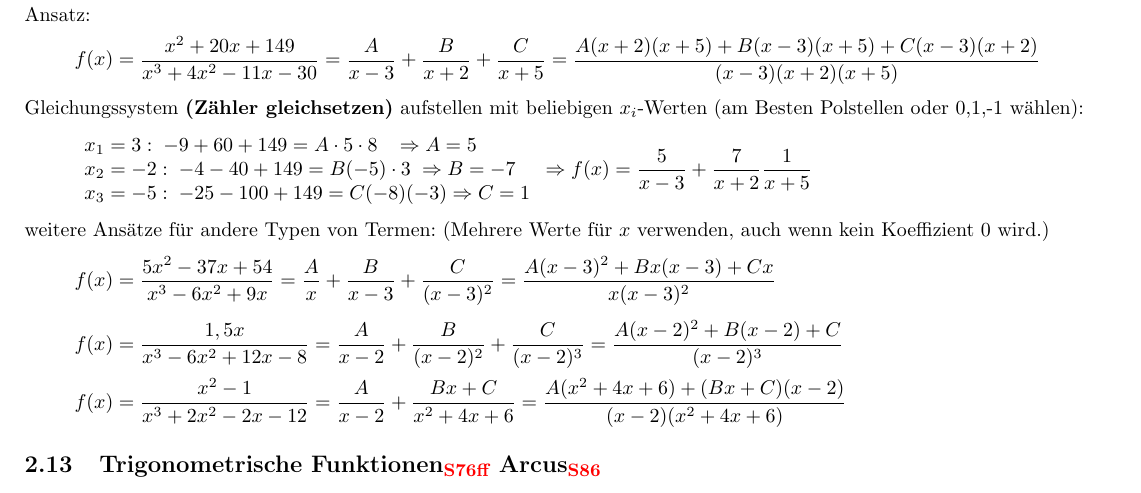
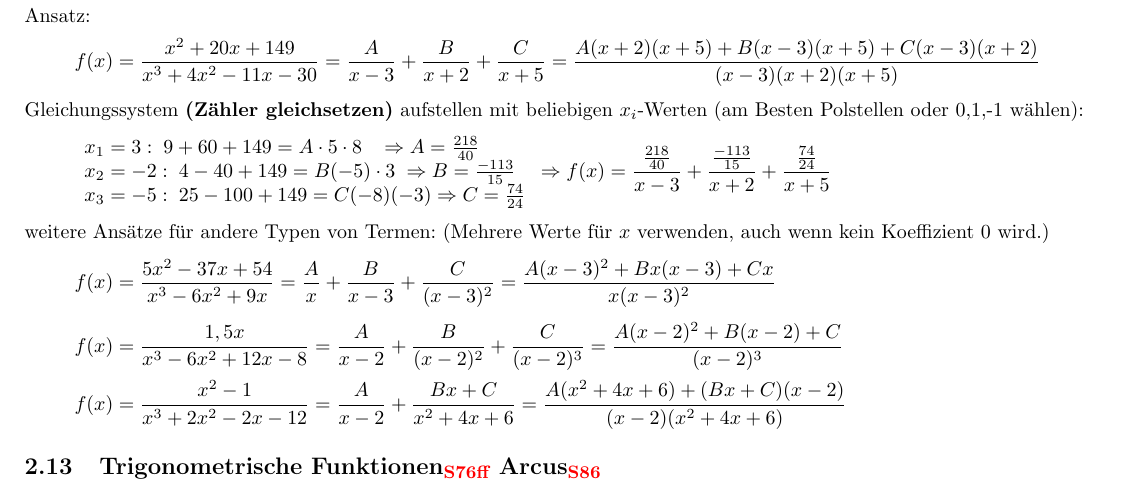
Before and after one commit to HSR-Stud/An1E, a LaTeX document (An1E.tex, which reads 2_Funktionen.tex): part of page 4 of 10, cut so that both start at the same text. Compiled offline with pdfLaTeX.

Commit message:
Update 2_Funktionen.tex
Fehlerkorrektur Partialbruchzerlegung

```diff
--- a/2_Funktionen.tex
+++ b/2_Funktionen.tex
@@ -151,9 +151,9 @@
 			\[f(x)=\frac{x^2+20x+149}{x^3+4x^2-11x-30}=\frac{A}{x-3} + \frac{B}{x+2} + \frac{C}{x+5}=
 			\frac{A(x+2)(x+5)+B(x-3)(x+5)+C(x-3)(x+2)}{(x-3)(x+2)(x+5)}\]
 			Gleichungssystem \textbf{(Z"ahler gleichsetzen)} aufstellen mit beliebigen $x_i$-Werten (am Besten Polstellen oder 0,1,-1 w"ahlen):
-			\[\begin{array}{l}x_1=3:\;-9+60+149=A\cdot5\cdot8\;\;\;\Rightarrow A=5\\
-			x_2=-2:\;-4-40+149=B(-5)\cdot3\; \Rightarrow B=-7\\
-			x_3=-5:\;-25-100+149=C(-8)(-3) \Rightarrow C=1 \end{array} \Rightarrow f(x)=\frac{5}{x-3}+\frac{7}{x+2}\frac{1}{x+5}\]
+			\[\begin{array}{l}x_1=3:\;9+60+149=A\cdot5\cdot8\;\;\;\Rightarrow A=\frac{218}{40}\\
+			x_2=-2:\;4-40+149=B(-5)\cdot3\; \Rightarrow B=\frac{-113}{15}\\
+			x_3=-5:\;25-100+149=C(-8)(-3) \Rightarrow C=\frac{74}{24} \end{array} \Rightarrow f(x)=\frac{\frac{218}{40}}{x-3}+\frac{\frac{-113}{15}}{x+2}+\frac{\frac{74}{24}}{x+5}\]
 			weitere Ans"atze f"ur andere Typen von Termen: (Mehrere Werte f"ur $x$ verwenden, auch wenn kein Koeffizient 0 wird.)
 			\[f(x)=\frac{5x^2-37x+54}{x^3-6x^2+9x}=\frac{A}{x}+\frac{B}{x-3}+\frac{C}{(x-3)^2}=\frac{A(x-3)^2+Bx(x-3)+Cx}{x(x-3)^2}\]
 			\[f(x)=\frac{1,5x}{x^3-6x^2+12x-8}=\frac{A}{x-2}+\frac{B}{(x-2)^2}+\frac{C}{(x-2)^3}=\frac{A(x-2)^2+B(x-2)+C}{(x-2)^3}\]
```
